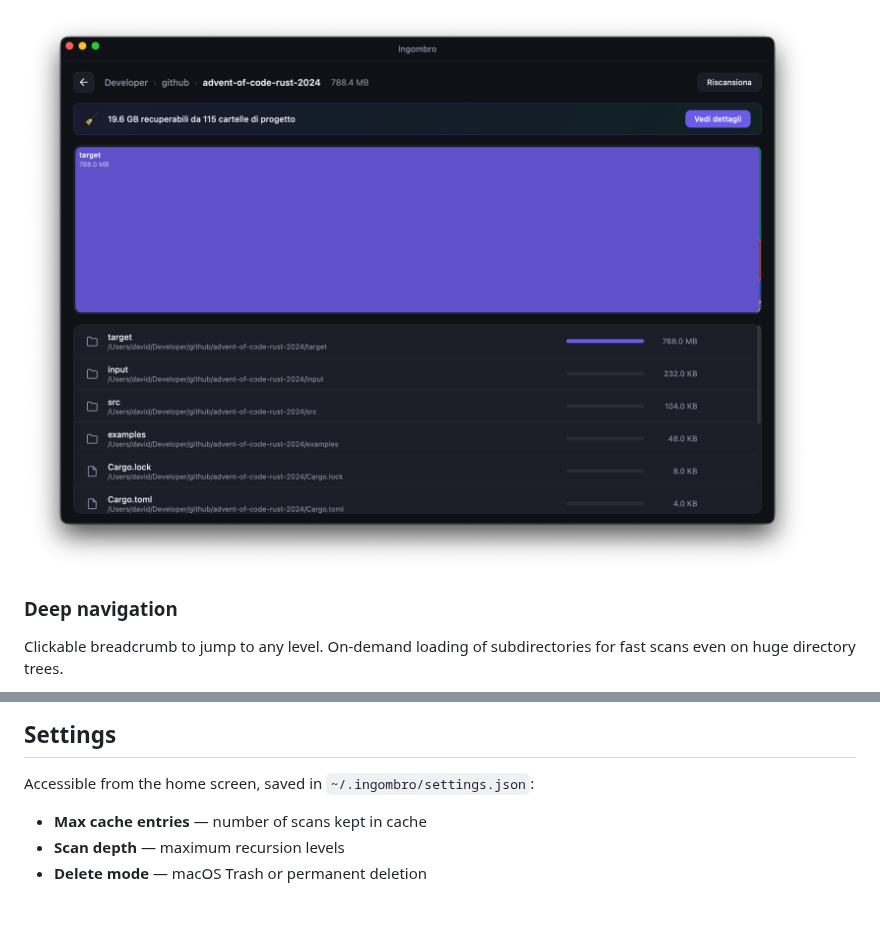
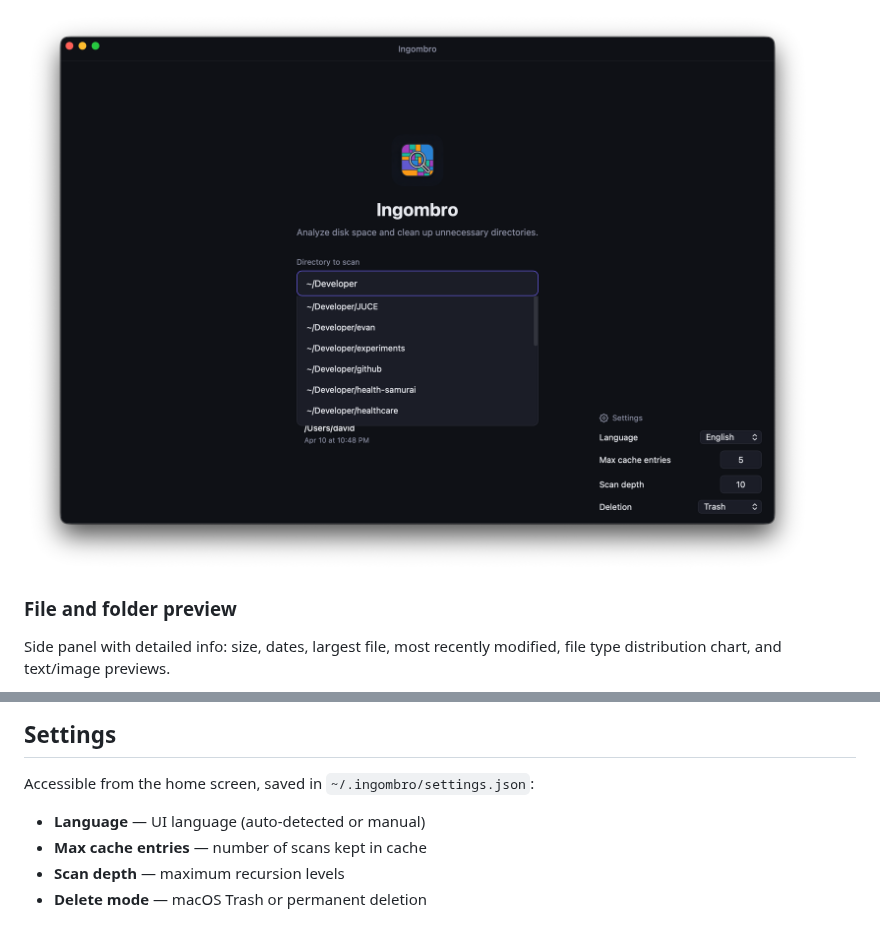
Before and after one commit to davidnussio/ingombro, a Markdown page: README.md, 2 parts joined by grey strips. Drawn GitHub-style; pictures changed too: images/ingombro-2.png, images/ingombro-3.png.

```diff
--- a/README.md
+++ b/README.md
@@ -28,7 +28,7 @@ Side panel with file and folder details: size, dates, type distribution, text an
 
-![File preview](images/ingombro-3.png)
+![Path autocomplete](images/ingombro-2.png)
 
-### Deep navigation
+### File and folder preview
 
-Clickable breadcrumb to jump to any level. On-demand loading of subdirectories for fast scans even on huge directory trees.
+Side panel with detailed info: size, dates, largest file, most recently modified, file type distribution chart, and text/image previews.
 
@@ -90,6 +116,7 @@ Download the latest release from the [Releases](../../releases) page and drag th
 
 Accessible from the home screen, saved in `~/.ingombro/settings.json`:
 
+- **Language** — UI language (auto-detected or manual)
 - **Max cache entries** — number of scans kept in cache
 - **Scan depth** — maximum recursion levels
 - **Delete mode** — macOS Trash or permanent deletion
```
Also changed, not shown: other parts of README.md (+40 -14 lines), images/ingombro-1.png, images/ingombro-4.png, 3 other files.
